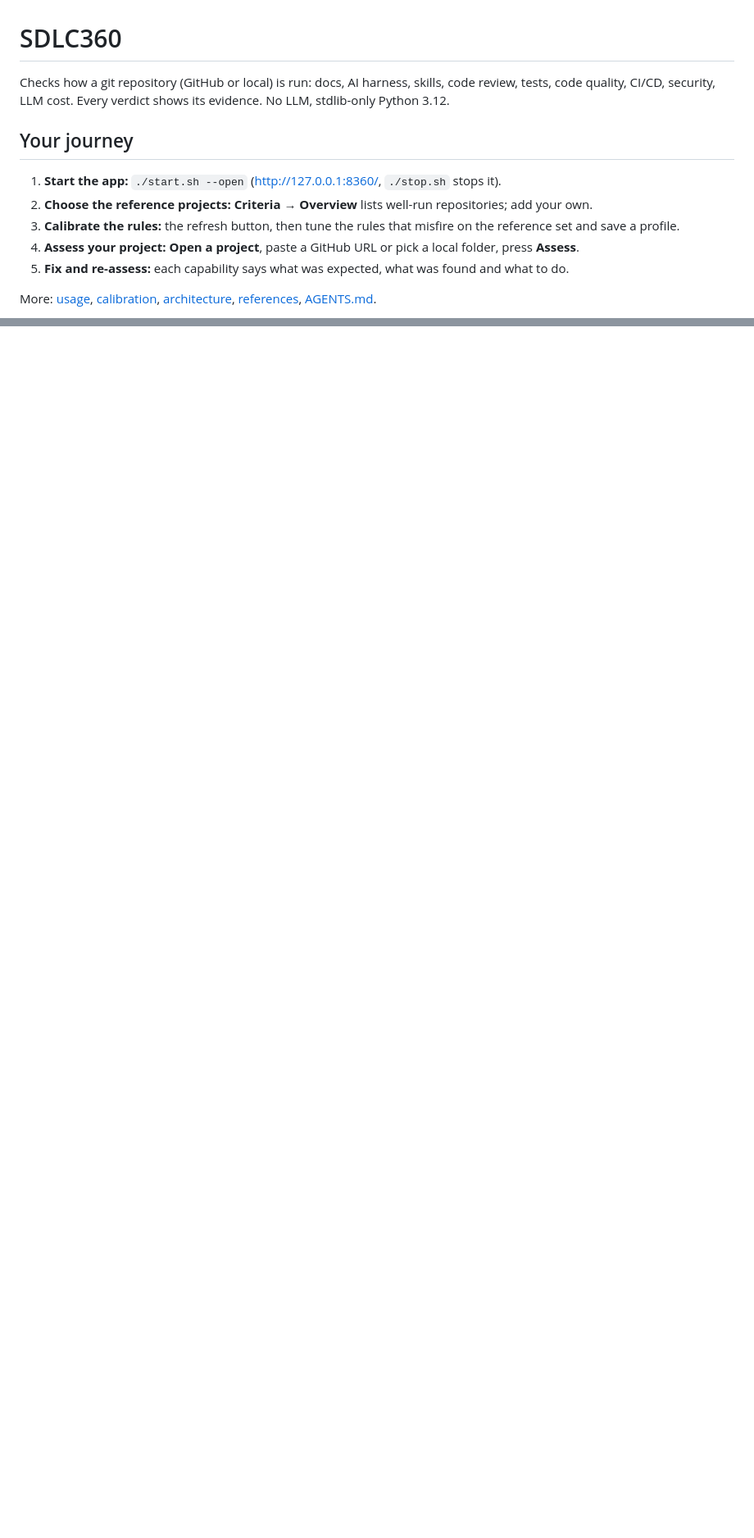
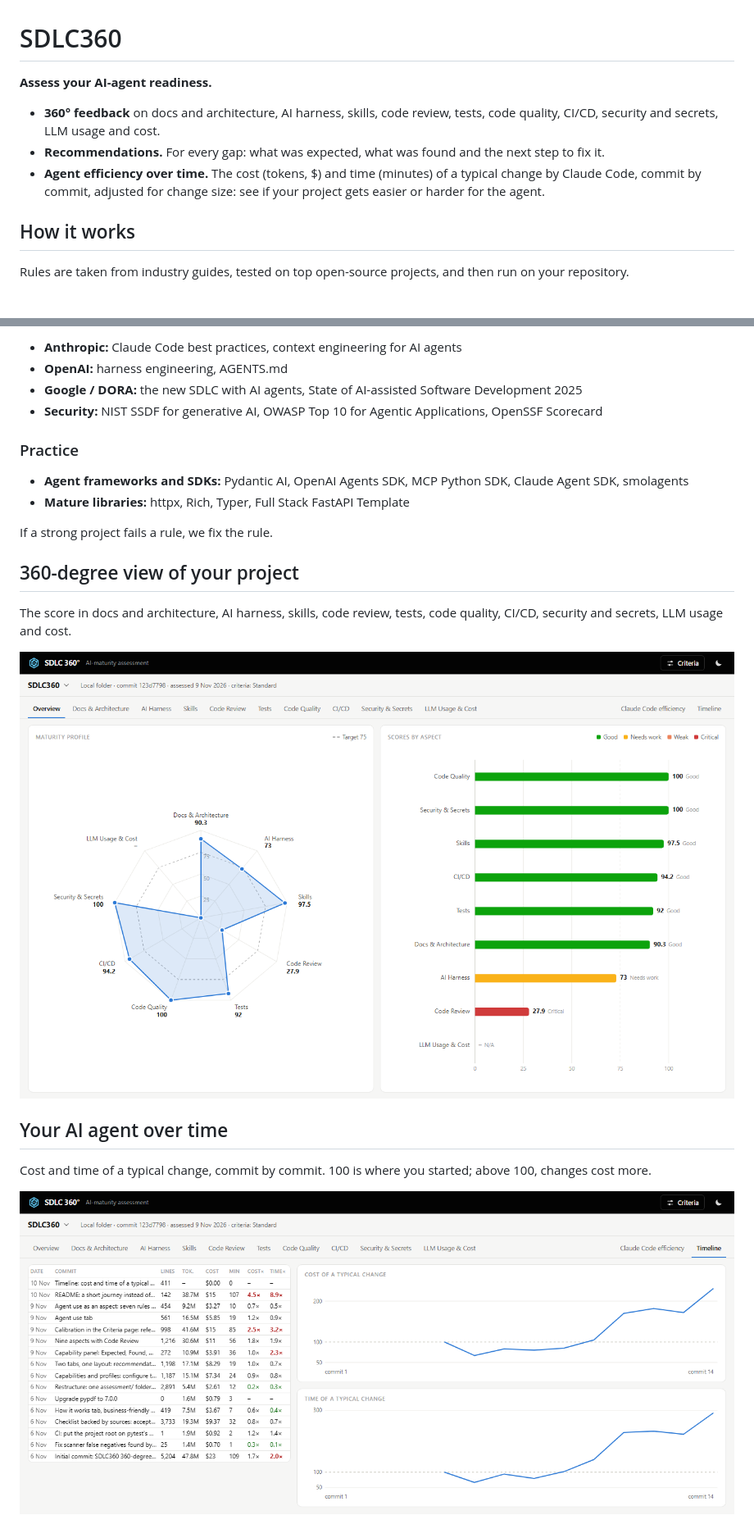
Before and after one commit to dryabokon/SDLC360, a Markdown page: README.md, 2 parts joined by grey strips. Shown at 82% size. Rendered like a GitHub page; pictures changed too: docs/images/overview.png, docs/images/timeline.png (added); blank space fills up the shorter version.

Commit message:
README: value first, theory and practice behind the rules, overview and timeline screenshots
Co-Authored-By: Claude Opus 5.5 <noreply@anthropic.com>

```diff
--- a/README.md
+++ b/README.md
@@ -1,16 +1,14 @@
 # SDLC360
 
-Checks how a git repository (GitHub or local) is run: docs, AI harness, skills, code review, tests, code quality,
-CI/CD, security, LLM cost. Every verdict shows its evidence. No LLM, stdlib-only Python 3.12.
+**Assess your AI-agent readiness.**
 
-## Your journey
+- **360° feedback** on docs and architecture, AI harness, skills, code review, tests, code quality, CI/CD,
+  security and secrets, LLM usage and cost.
+- **Recommendations.** For every gap: what was expected, what was found and the next step to fix it.
+- **Agent efficiency over time.** The cost (tokens, $) and time (minutes) of a typical change by Claude Code,
+  commit by commit, adjusted for change size: see if your project gets easier or harder for the agent.
 
-1. **Start the app:** `./start.sh --open` (http://127.0.0.1:8360/, `./stop.sh` stops it).
-2. **Choose the reference projects:** **Criteria** → **Overview** lists well-run repositories; add your own.
-3. **Calibrate the rules:** the refresh button, then tune the rules that misfire on the reference set and save a profile.
-4. **Assess your project:** **Open a project**, paste a GitHub URL or pick a local folder, press **Assess**.
-5. **Fix and re-assess:** each capability says what was expected, what was found and what to do.
+## How it works
 
-More: [usage](docs/usage.md), [calibration](docs/calibration.md), [architecture](docs/architecture.md),
-[references](assessment/references/README.md), [AGENTS.md](AGENTS.md).
+Rules are taken from industry guides, tested on top open-source projects, and then run on your repository.
 
@@ -17,0 +30,24 @@ More: [usage](docs/usage.md), [calibration](docs/calibration.md), [architecture]
+- **Anthropic:** Claude Code best practices, context engineering for AI agents
+- **OpenAI:** harness engineering, AGENTS.md
+- **Google / DORA:** the new SDLC with AI agents, State of AI-assisted Software Development 2025
+- **Security:** NIST SSDF for generative AI, OWASP Top 10 for Agentic Applications, OpenSSF Scorecard
+
+### Practice
+
+- **Agent frameworks and SDKs:** Pydantic AI, OpenAI Agents SDK, MCP Python SDK, Claude Agent SDK, smolagents
+- **Mature libraries:** httpx, Rich, Typer, Full Stack FastAPI Template
+
+If a strong project fails a rule, we fix the rule.
+
+## 360-degree view of your project
+
+The score in docs and architecture, AI harness, skills, code review, tests, code quality, CI/CD, security and
+secrets, LLM usage and cost.
+
+![Overview: a maturity radar and the score of each area](docs/images/overview.png)
+
+## Your AI agent over time
+
+Cost and time of a typical change, commit by commit. 100 is where you started; above 100, changes cost more.
+
+![Timeline: the cost and time of a typical change, commit by commit](docs/images/timeline.png)
```
Also changed, not shown: other parts of README.md (+15 -1 lines).
